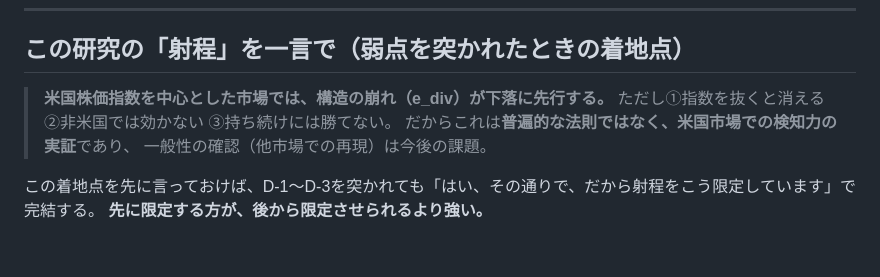
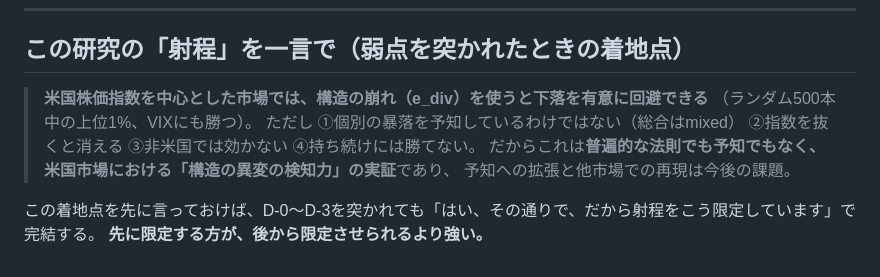
Before and after one commit to hajimedayo328/market-graph-presentation, a Markdown page: docs/SCREENSHOT_LIST.md, the part around the change. Drawn GitHub-style.

Commit message:
docs: 尋問ワークフローの成果を反映(先取り≠予知・L1と平均相関-0.69をQ&Aに追加、射程の文言も整合)

```diff
--- a/docs/SCREENSHOT_LIST.md
+++ b/docs/SCREENSHOT_LIST.md
@@ -207,10 +207,12 @@
 
 ## この研究の「射程」を一言で（弱点を突かれたときの着地点）
 
-> **米国株価指数を中心とした市場では、構造の崩れ（e_div）が下落に先行する。**
-> ただし①指数を抜くと消える ②非米国では効かない ③持ち続けには勝てない。
-> だからこれは**普遍的な法則ではなく、米国市場での検知力の実証**であり、
-> 一般性の確認（他市場での再現）は今後の課題。
+> **米国株価指数を中心とした市場では、構造の崩れ（e_div）を使うと下落を有意に回避できる**
+> （ランダム500本中の上位1%、VIXにも勝つ）。
+> ただし ①個別の暴落を予知しているわけではない（総合はmixed） ②指数を抜くと消える
+> ③非米国では効かない ④持ち続けには勝てない。
+> だからこれは**普遍的な法則でも予知でもなく、米国市場における「構造の異変の検知力」の実証**であり、
+> 予知への拡張と他市場での再現は今後の課題。
 
-この着地点を先に言っておけば、D-1〜D-3を突かれても「はい、その通りで、だから射程をこう限定しています」で完結する。
+この着地点を先に言っておけば、D-0〜D-3を突かれても「はい、その通りで、だから射程をこう限定しています」で完結する。
 **先に限定する方が、後から限定させられるより強い。**
```
